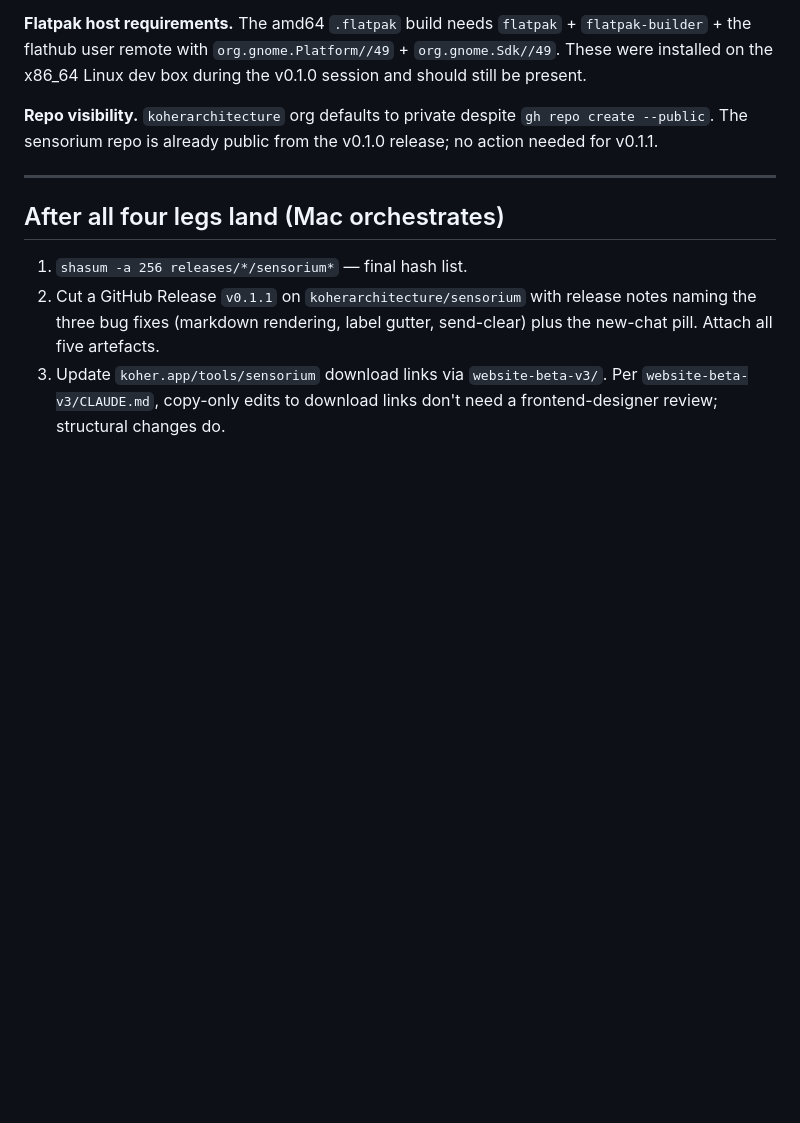
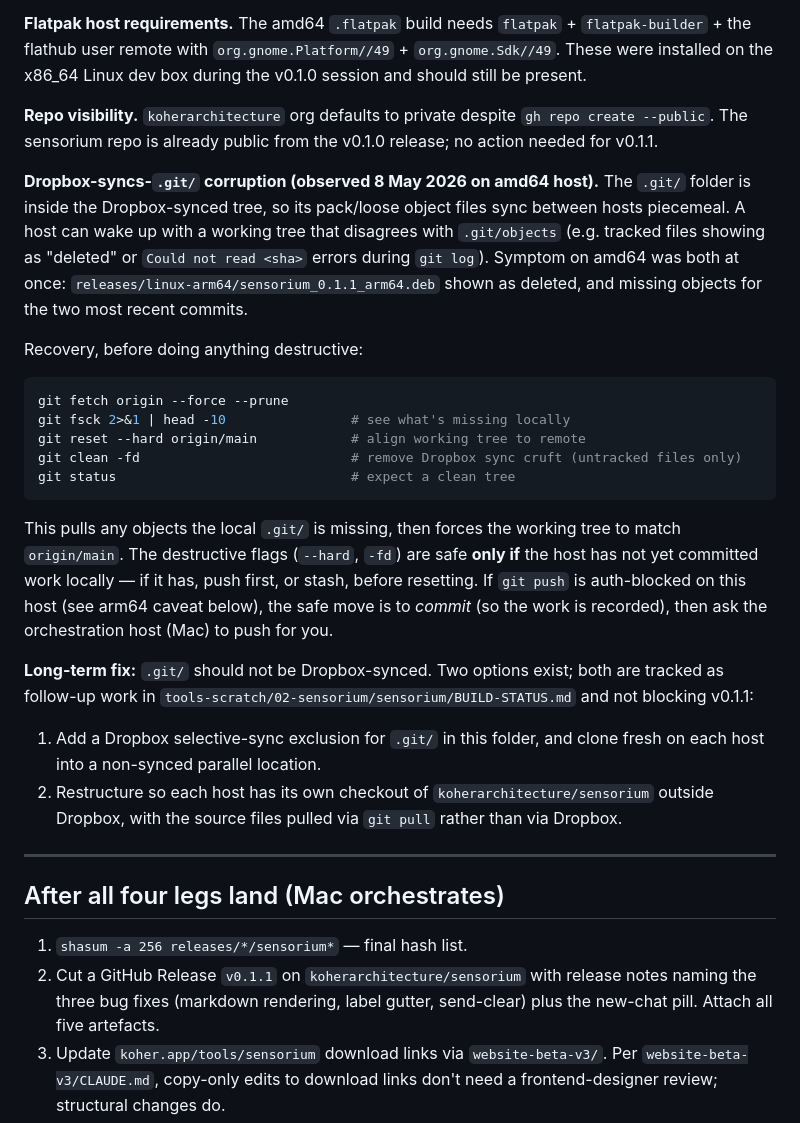
Before and after one commit to koherarchitecture/sensorium, a Markdown page: releases/README.md, the part around the change. Drawn GitHub-style; blank space fills up the shorter version.

Commit message:
releases/README: document .git-via-Dropbox corruption + recovery
amd64 build session hit object-graph corruption (missing recent commit
SHAs) and a spurious 'deleted' status on the arm64 .deb that was
already committed. Both are symptoms of .git/ being inside the
Dropbox-synced tree. Recovery via git fetch --force --prune + git
reset --hard origin/main + git clean -fd. Long-term fix (move .git/
out of Dropbox) flagged but not blocking v0.1.1.

````diff
--- a/releases/README.md
+++ b/releases/README.md
@@ -94,6 +94,25 @@ Report back: SHA-256 of each artefact built, file sizes, build duration, any war
 
 **Repo visibility.** `koherarchitecture` org defaults to private despite `gh repo create --public`. The sensorium repo is already public from the v0.1.0 release; no action needed for v0.1.1.
 
+**Dropbox-syncs-`.git/` corruption (observed 8 May 2026 on amd64 host).** The `.git/` folder is inside the Dropbox-synced tree, so its pack/loose object files sync between hosts piecemeal. A host can wake up with a working tree that disagrees with `.git/objects` (e.g. tracked files showing as "deleted" or `Could not read <sha>` errors during `git log`). Symptom on amd64 was both at once: `releases/linux-arm64/sensorium_0.1.1_arm64.deb` shown as deleted, and missing objects for the two most recent commits.
+
+Recovery, before doing anything destructive:
+
+```bash
+git fetch origin --force --prune
+git fsck 2>&1 | head -10                # see what's missing locally
+git reset --hard origin/main            # align working tree to remote
+git clean -fd                           # remove Dropbox sync cruft (untracked files only)
+git status                              # expect a clean tree
+```
+
+This pulls any objects the local `.git/` is missing, then forces the working tree to match `origin/main`. The destructive flags (`--hard`, `-fd`) are safe **only if** the host has not yet committed work locally — if it has, push first, or stash, before resetting. If `git push` is auth-blocked on this host (see arm64 caveat below), the safe move is to *commit* (so the work is recorded), then ask the orchestration host (Mac) to push for you.
+
+**Long-term fix:** `.git/` should not be Dropbox-synced. Two options exist; both are tracked as follow-up work in `tools-scratch/02-sensorium/sensorium/BUILD-STATUS.md` and not blocking v0.1.1:
+
+1. Add a Dropbox selective-sync exclusion for `.git/` in this folder, and clone fresh on each host into a non-synced parallel location.
+2. Restructure so each host has its own checkout of `koherarchitecture/sensorium` outside Dropbox, with the source files pulled via `git pull` rather than via Dropbox.
+
 ---
 
 ## After all four legs land (Mac orchestrates)
````
